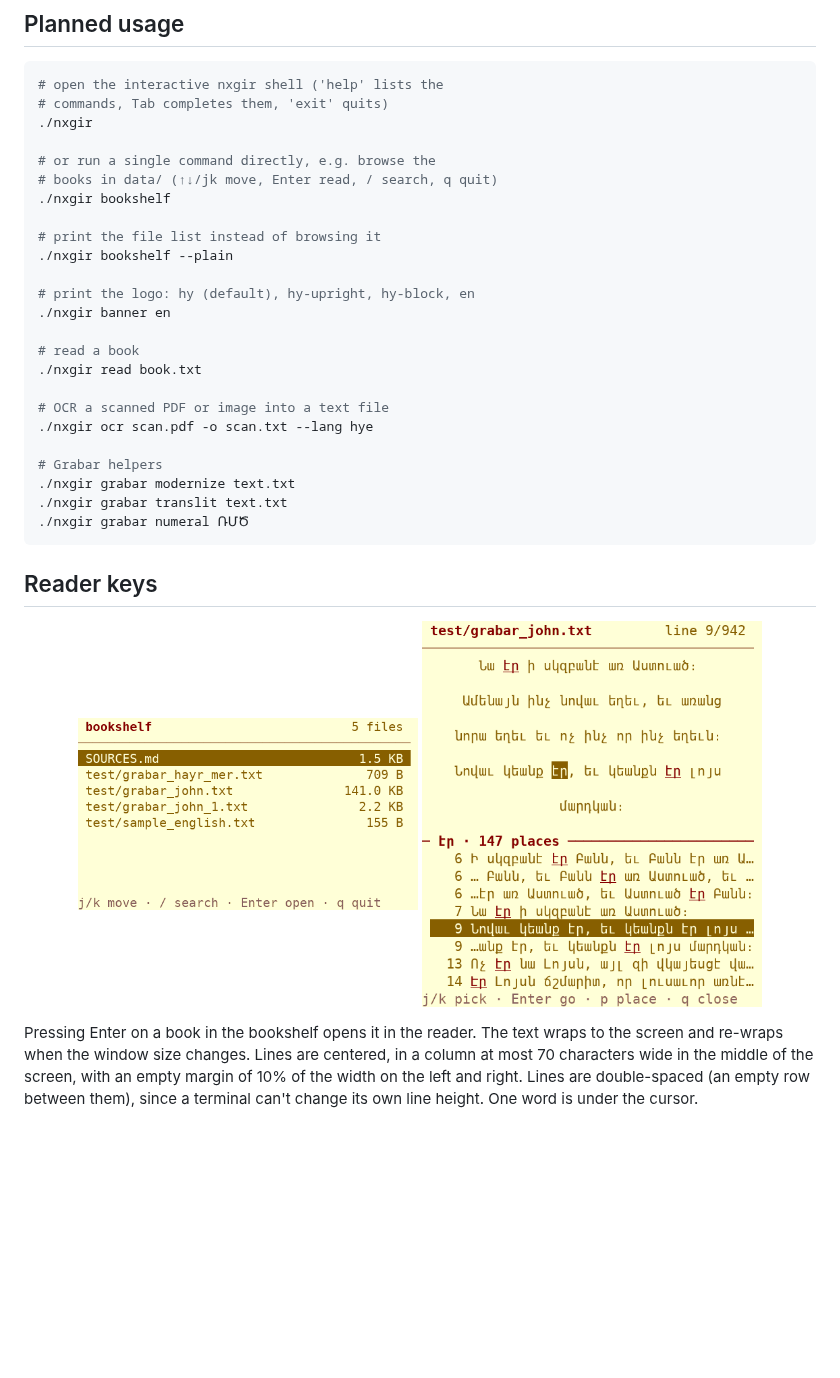
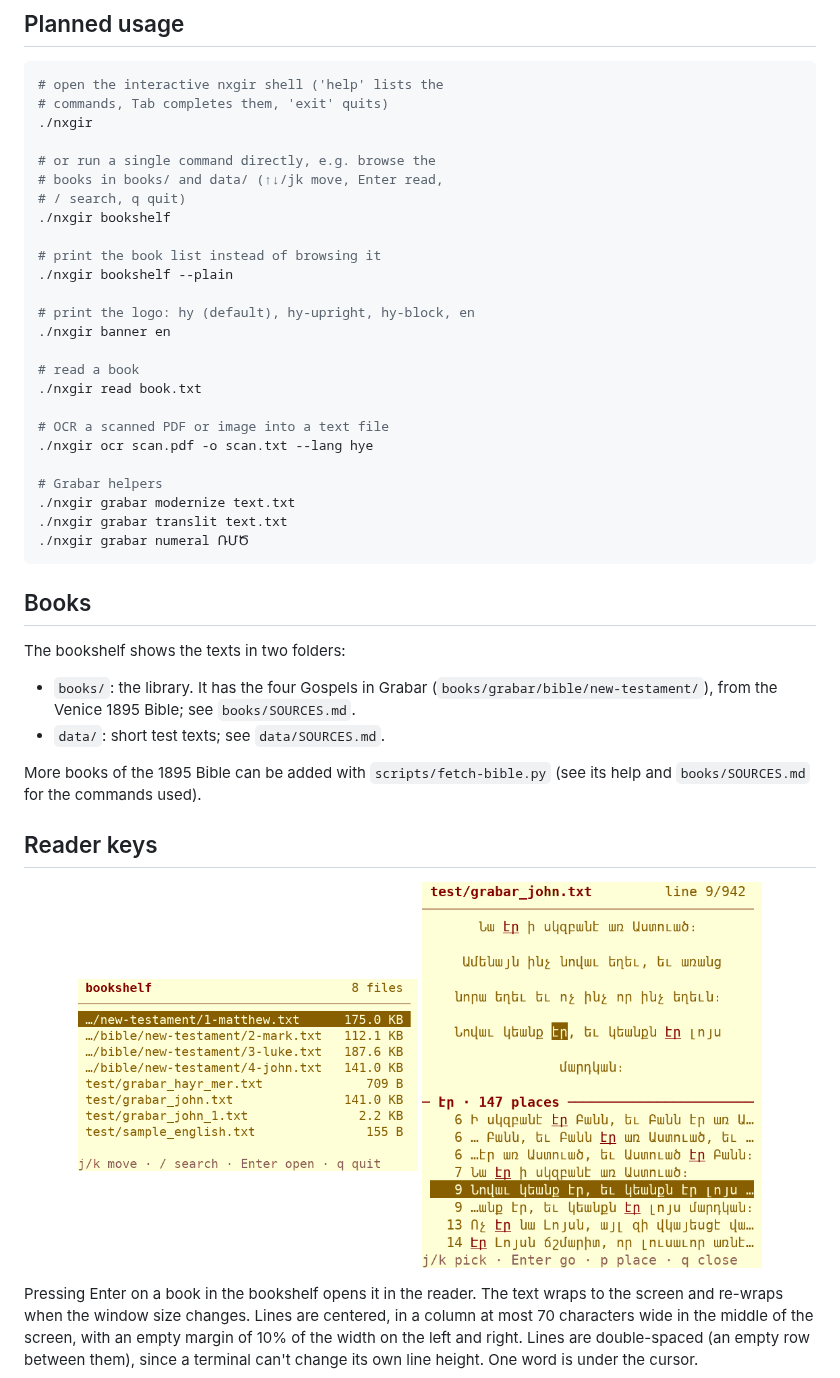
Before and after one commit to serjhnn/nx-gir, a Markdown page: README.md, the part around the change. Rendered like a GitHub page; pictures changed too: docs/screen-list.png; blank space fills up the shorter version.

````diff
--- a/README.md
+++ b/README.md
@@ -60,10 +60,11 @@ Tools that help a modern reader through a Classical Armenian text:
 ./nxgir
 
 # or run a single command directly, e.g. browse the
-# books in data/ (↑↓/jk move, Enter read, / search, q quit)
+# books in books/ and data/ (↑↓/jk move, Enter read,
+# / search, q quit)
 ./nxgir bookshelf
 
-# print the file list instead of browsing it
+# print the book list instead of browsing it
 ./nxgir bookshelf --plain
 
 # print the logo: hy (default), hy-upright, hy-block, en
@@ -81,6 +82,19 @@ Tools that help a modern reader through a Classical Armenian text:
 ./nxgir grabar numeral ՌՄԾ
 ```
 
+## Books
+
+The bookshelf shows the texts in two folders:
+
+- `books/`: the library. It has the four Gospels in
+  Grabar (`books/grabar/bible/new-testament/`), from the
+  Venice 1895 Bible; see `books/SOURCES.md`.
+- `data/`: short test texts; see `data/SOURCES.md`.
+
+More books of the 1895 Bible can be added with
+`scripts/fetch-bible.py` (see its help and
+`books/SOURCES.md` for the commands used).
+
 ## Reader keys
 
 <p align="center">
@@ -88,7 +102,7 @@ Tools that help a modern reader through a Classical Armenian text:
        alt="The bookshelf in the sepia theme">
   <img src="docs/screen-reader.png" width="340"
        alt="The reader on a phone-size screen, with the
-            references panel for the word եւ open below">
+            references panel for the word էր open below">
 </p>
 
 Pressing Enter on a book in the bookshelf opens it in
````
Also changed, not shown: CLAUDE.md (+4 -0 lines), books/SOURCES.md (added, +50 -0 lines), 12 other files.
